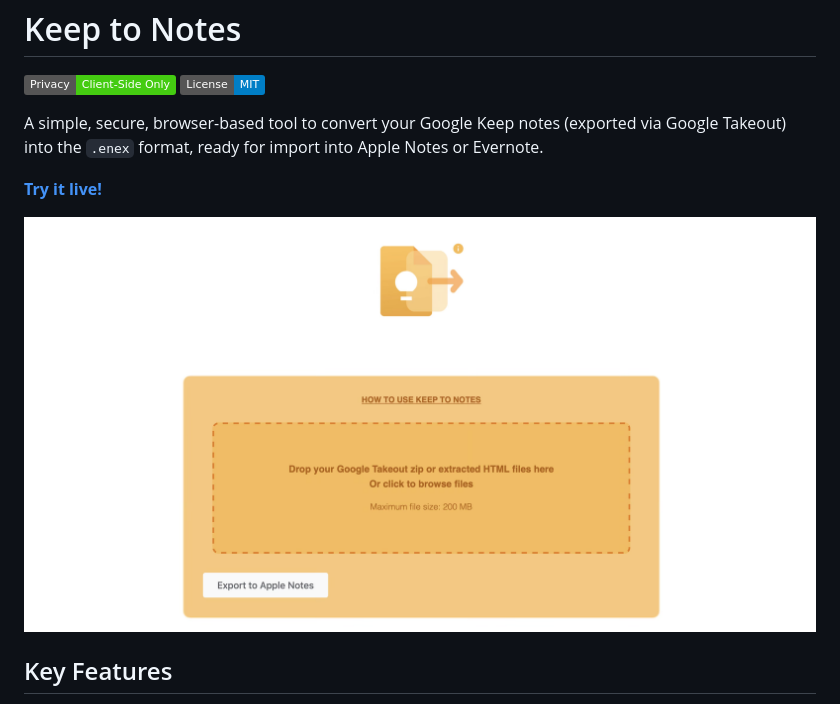
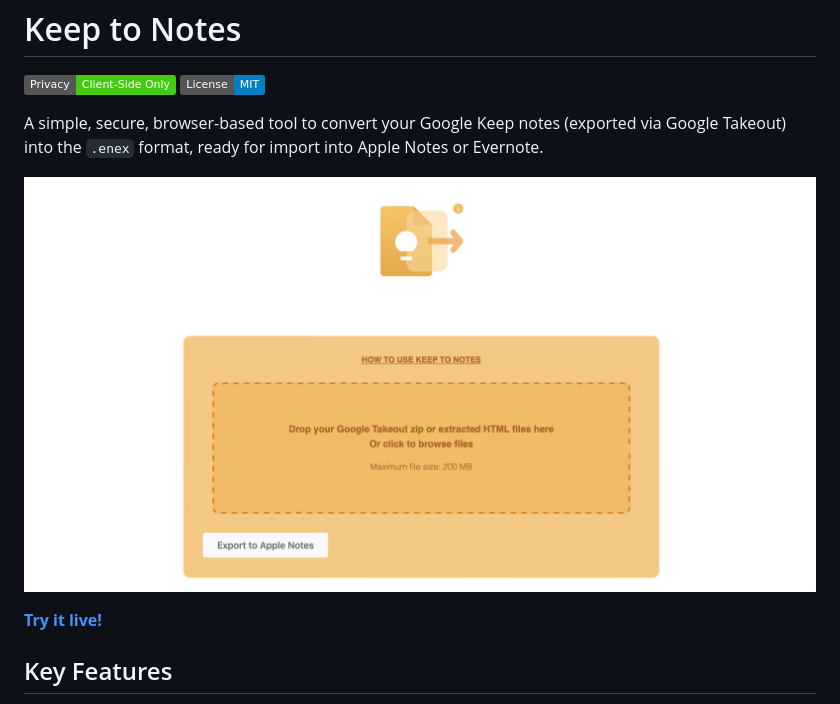
Before and after one commit to mgks/keeptonotes, a Markdown page: README.md, the part around the change. Drawn GitHub-style; badges without logos.

```diff
--- a/README.md
+++ b/README.md
@@ -5,9 +5,9 @@
 
 A simple, secure, browser-based tool to convert your Google Keep notes (exported via Google Takeout) into the `.enex` format, ready for import into Apple Notes or Evernote.
 
+![Screenshot of the Keep to Notes Tool](assets/preview.png)
+
 **[Try it live!](https://keeptonotes.mgks.dev/)**
-
-![Screenshot of the Converter Tool](assets/preview.png)
 
 ## Key Features
 
```
